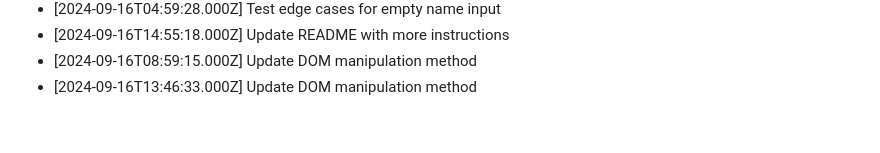
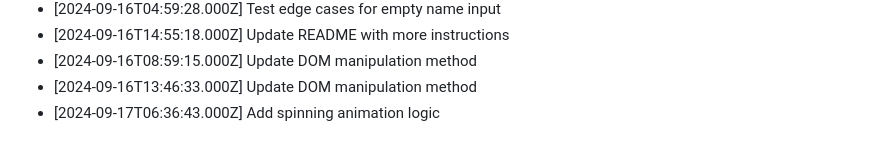
Before and after one commit to harshitj183/TruthandDareGAMEWEB, a Markdown page: PROGRESS.md, the part around the change. GitHub-like rendering.

Commit message:
Add spinning animation logic

```diff
--- a/PROGRESS.md
+++ b/PROGRESS.md
@@ -153,3 +153,4 @@
 - [2024-09-16T14:55:18.000Z] Update README with more instructions
 - [2024-09-16T08:59:15.000Z] Update DOM manipulation method
 - [2024-09-16T13:46:33.000Z] Update DOM manipulation method
+- [2024-09-17T06:36:43.000Z] Add spinning animation logic
```
